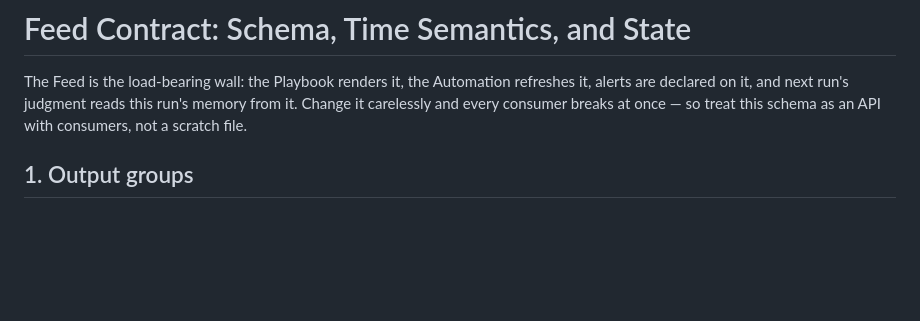
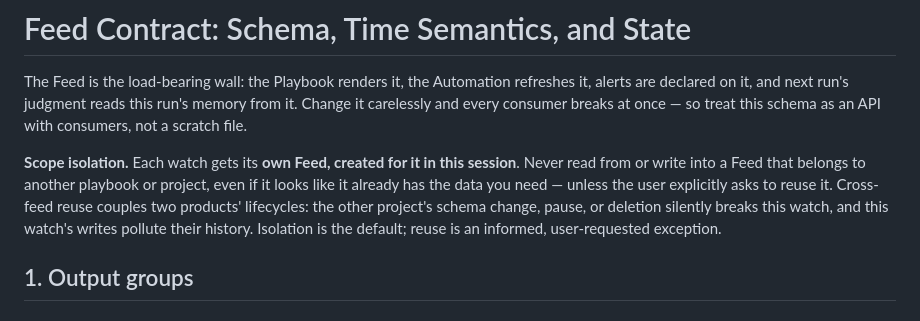
Before and after one commit to jieyuhuayang/portfolio-watch, a Markdown page: references/feed-contract.md, the part around the change. Rendered like a GitHub page; blank space fills up the shorter version.

Commit message:
v2: feed scope isolation — one watch, one feed, no cross-project reuse by default (bot#16)

```diff
--- a/references/feed-contract.md
+++ b/references/feed-contract.md
@@ -4,6 +4,14 @@ The Feed is the load-bearing wall: the Playbook renders it, the Automation
 refreshes it, alerts are declared on it, and next run's judgment reads this
 run's memory from it. Change it carelessly and every consumer breaks at once
 — so treat this schema as an API with consumers, not a scratch file.
+
+**Scope isolation.** Each watch gets its **own Feed, created for it in this
+session**. Never read from or write into a Feed that belongs to another
+playbook or project, even if it looks like it already has the data you need
+— unless the user explicitly asks to reuse it. Cross-feed reuse couples two
+products' lifecycles: the other project's schema change, pause, or deletion
+silently breaks this watch, and this watch's writes pollute their history.
+Isolation is the default; reuse is an informed, user-requested exception.
 
 ## 1. Output groups
 
```
